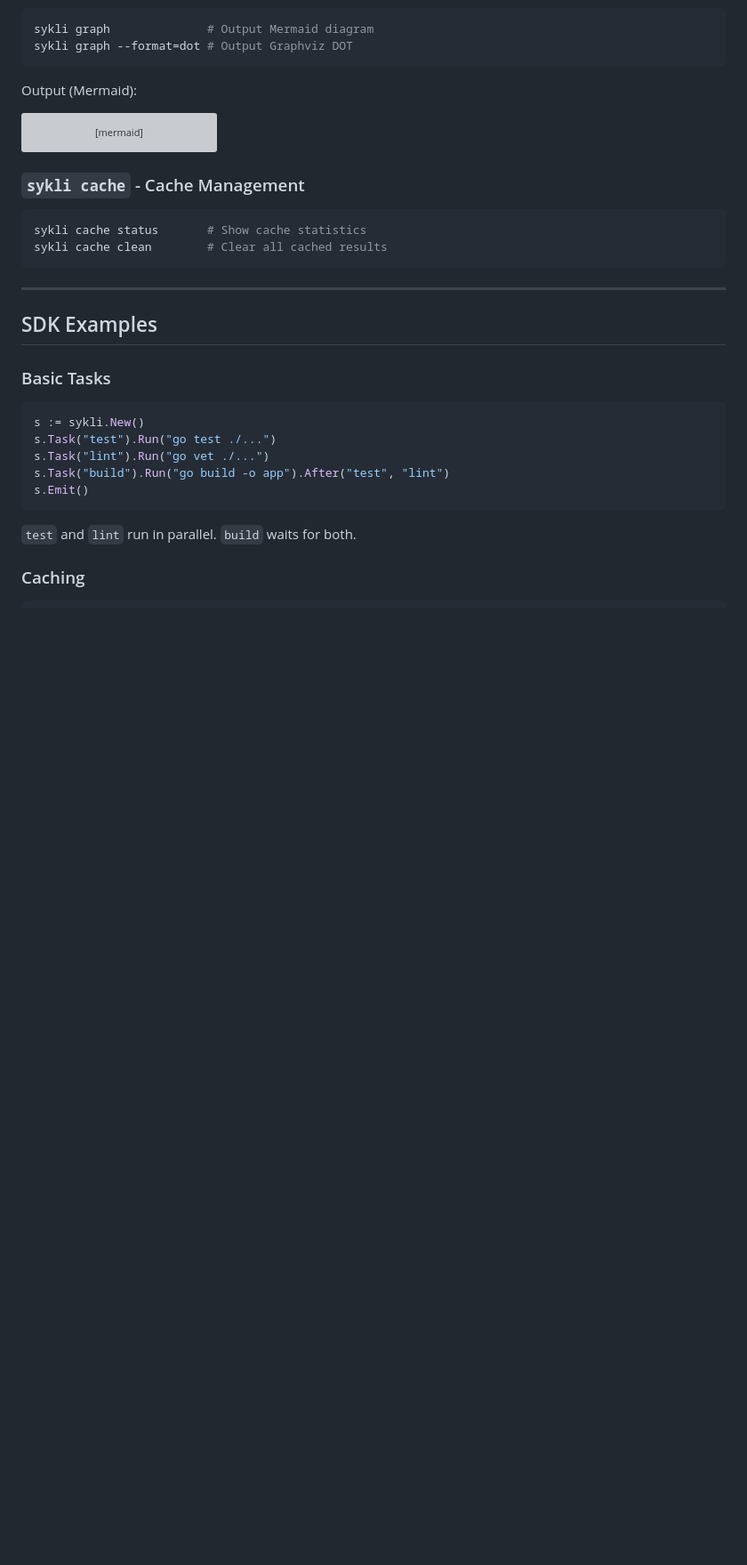
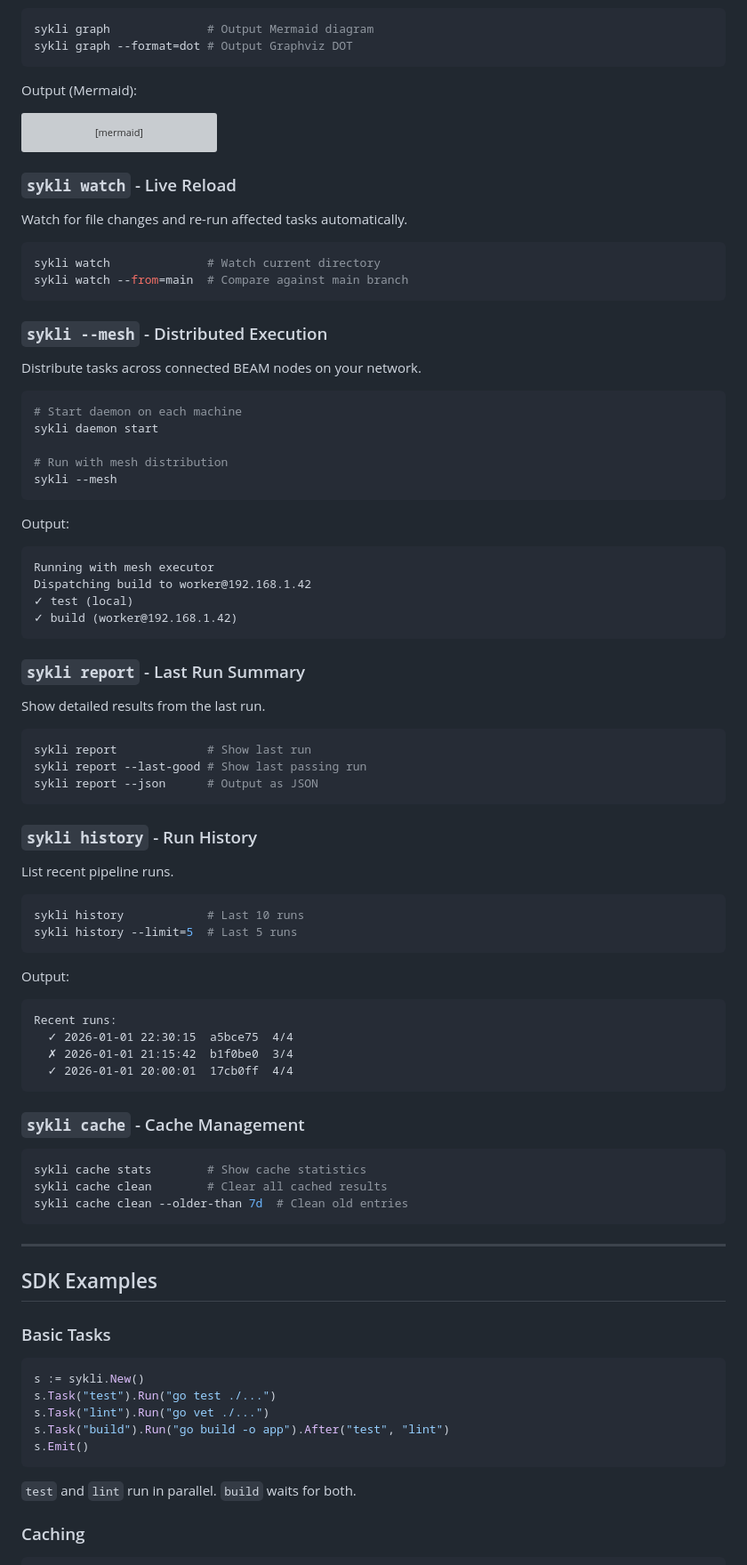
Before and after one commit to yairfalse/sykli, a Markdown page: README.md, the part around one of its changes. Shown at 89% size. Drawn GitHub-style; blank space fills up the shorter version; grey boxes are pictures that could not be loaded.

````diff
--- a/README.md
+++ b/README.md
@@ -161,11 +192,68 @@ graph TD
     build --> deploy
 ```
 
+### `sykli watch` - Live Reload
+
+Watch for file changes and re-run affected tasks automatically.
+
+```bash
+sykli watch              # Watch current directory
+sykli watch --from=main  # Compare against main branch
+```
+
+### `sykli --mesh` - Distributed Execution
+
+Distribute tasks across connected BEAM nodes on your network.
+
+```bash
+# Start daemon on each machine
+sykli daemon start
+
+# Run with mesh distribution
+sykli --mesh
+```
+
+Output:
+```
+Running with mesh executor
+Dispatching build to worker@192.168.1.42
+✓ test (local)
+✓ build (worker@192.168.1.42)
+```
+
+### `sykli report` - Last Run Summary
+
+Show detailed results from the last run.
+
+```bash
+sykli report             # Show last run
+sykli report --last-good # Show last passing run
+sykli report --json      # Output as JSON
+```
+
+### `sykli history` - Run History
+
+List recent pipeline runs.
+
+```bash
+sykli history            # Last 10 runs
+sykli history --limit=5  # Last 5 runs
+```
+
+Output:
+```
+Recent runs:
+  ✓ 2026-01-01 22:30:15  a5bce75  4/4
+  ✗ 2026-01-01 21:15:42  b1f0be0  3/4
+  ✓ 2026-01-01 20:00:01  17cb0ff  4/4
+```
+
 ### `sykli cache` - Cache Management
 
 ```bash
-sykli cache status       # Show cache statistics
+sykli cache stats        # Show cache statistics
 sykli cache clean        # Clear all cached results
+sykli cache clean --older-than 7d  # Clean old entries
 ```
 
 ---
````
Also changed, not shown: other parts of README.md (+61 -28 lines).
